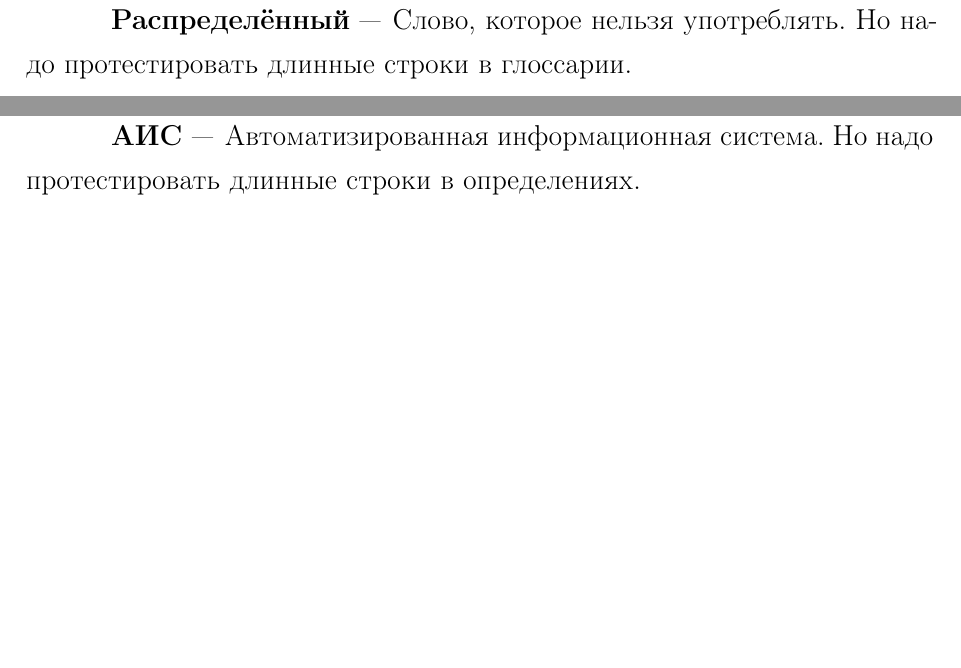
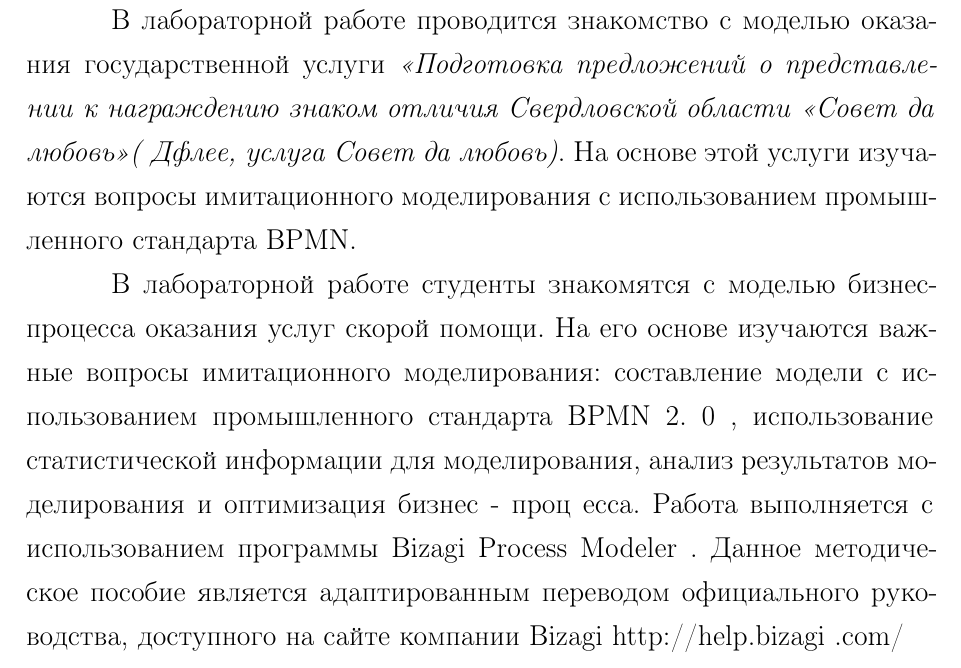
Before and after one commit to Suhoy95/bizagi-modeler-report, a LaTeX document (rpz.tex, which reads 10-defines.tex, 11-abbrev.tex, 12-intro.tex): two parts of pages 4 and 5 of 18 before the commit and part of page 3 of 15 after it, the two joined at a grey line, cut at the place of the change, the shorter picture padded with empty space. Compiled offline with pdfLaTeX; a LaTeX package or settings file that is missing is left out.

Commit message:
add intro

```diff
--- a/10-defines.tex
+++ /dev/null
@@ -1,9 +0,0 @@
-\Defines % Необходимые определения. Вряд ли понадобться
-\begin{description}
-\item[Распределённый] Слово, которое нельзя употреблять. Но надо протестировать длинные строки в глоссарии.
-\end{description}
-
-%%% Local Variables:
-%%% mode: latex
-%%% TeX-master: "rpz"
-%%% End:
--- a/11-abbrev.tex
+++ /dev/null
@@ -1,9 +0,0 @@
-\Abbreviations %% Список обозначений и сокращений в тексте
-\begin{description}
-\item[АИС] Автоматизированная информационная система. Но надо протестировать длинные строки в определениях.
-\end{description}
-
-%%% Local Variables:
-%%% mode: latex
-%%% TeX-master: "rpz"
-%%% End:
--- a/12-intro.tex
+++ b/12-intro.tex
@@ -1,4 +1,37 @@
 \Introduction
+
+В лабораторной работе проводится знакомство с моделью оказания
+государственной услуги \textit{<<Подготовка предложений о представлении
+к награждению знаком отличия Свердловской области <<Совет да любовь>>(
+Дфлее, услуга Совет да любовь)}. На основе этой услуги
+изучаются вопросы имитационного моделирования с использованием
+промышленного стандарта BPMN.
+
+
+В лабораторной работе студенты знакомятся с моделью
+бизнес-процесса оказания услуг скорой помощи. На его основе
+изучаются  важные  вопросы
+имитационного  моделирования:  составление  модели  с  использованием
+промышленного   стандарта
+BPMN
+2.
+0
+,   использование   статистической
+информации  для  моделирования,  анализ  результатов  моделирования  и
+оптимизация   бизнес
+-
+проц
+есса.   Работа   выполняется   с   использованием
+программы
+Bizagi
+Process
+Modeler
+.
+Данное  методическое  пособие  является  адаптированным  переводом
+официального   руководства,   доступного   на   сайте   компании
+Bizagi
+http://help.bizagi
+.com/
 
 Целью работы является создание всякой всячины. Для достижения поставленной цели необходимо решить следующие задачи:
 
```
Also changed, not shown: 00-abstract.tex (deleted, +0 -13 lines), rpz.tex (+0 -4 lines), title-page.tex (+2 -1 lines), rpz.pdf.
